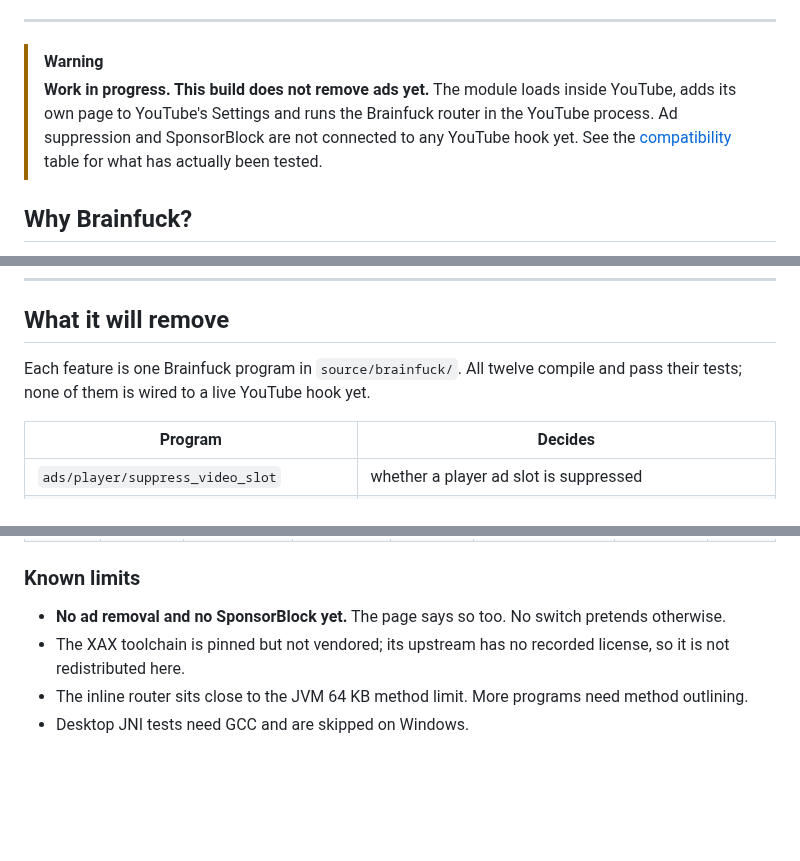
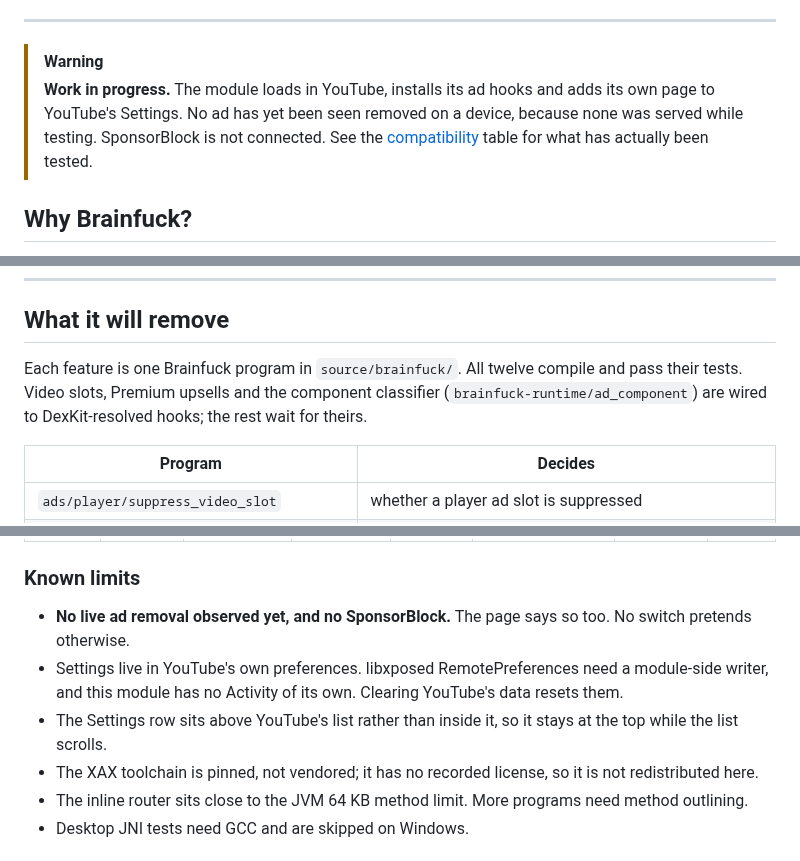
Before and after one commit to MrxSiN/YouTubeHideAds, a Markdown page: README.md, 3 parts joined by grey strips. GitHub-like rendering; blank space fills up the shorter version.

```diff
--- a/README.md
+++ b/README.md
@@ -17,10 +17,10 @@ The decisions are Brainfuck. The Android glue is a verified semantic graph. Nobo
 ---
 
 > [!WARNING]
-> **Work in progress. This build does not remove ads yet.** The module loads inside YouTube, adds
-> its own page to YouTube's Settings and runs the Brainfuck router in the YouTube process. Ad
-> suppression and SponsorBlock are not connected to any YouTube hook yet. See the
-> [compatibility](#compatibility) table for what has actually been tested.
+> **Work in progress.** The module loads in YouTube, installs its ad hooks and adds its own page to
+> YouTube's Settings. No ad has yet been seen removed on a device, because none was served while
+> testing. SponsorBlock is not connected. See the [compatibility](#compatibility) table for what has
+> actually been tested.
 
 ## Why Brainfuck?
 
@@ -61,7 +61,8 @@ toolchain and test harness, and it is honest about it.
 ## What it will remove
 
 Each feature is one Brainfuck program in `source/brainfuck/`. All twelve compile and pass their
-tests; none of them is wired to a live YouTube hook yet.
+tests. Video slots, Premium upsells and the component classifier (`brainfuck-runtime/ad_component`)
+are wired to DexKit-resolved hooks; the rest wait for theirs.
 
 | Program | Decides |
 |---|---|
@@ -105,8 +116,13 @@ adding a row.
 
 ### Known limits
 
-- **No ad removal and no SponsorBlock yet.** The page says so too. No switch pretends otherwise.
-- The XAX toolchain is pinned but not vendored; its upstream has no recorded license, so it is not
+- **No live ad removal observed yet, and no SponsorBlock.** The page says so too. No switch pretends
+  otherwise.
+- Settings live in YouTube's own preferences. libxposed RemotePreferences need a module-side writer,
+  and this module has no Activity of its own. Clearing YouTube's data resets them.
+- The Settings row sits above YouTube's list rather than inside it, so it stays at the top while the
+  list scrolls.
+- The XAX toolchain is pinned, not vendored; it has no recorded license, so it is not
   redistributed here.
 - The inline router sits close to the JVM 64 KB method limit. More programs need method outlining.
 - Desktop JNI tests need GCC and are skipped on Windows.
```
Also changed, not shown: other parts of README.md (+16 -5 lines), docs/LANGUAGE_BOUNDARY.md (+14 -0 lines), evidence/settings_20261016/README.md (added, +23 -0 lines), docs/images/settings.png (added), 9 other files.
